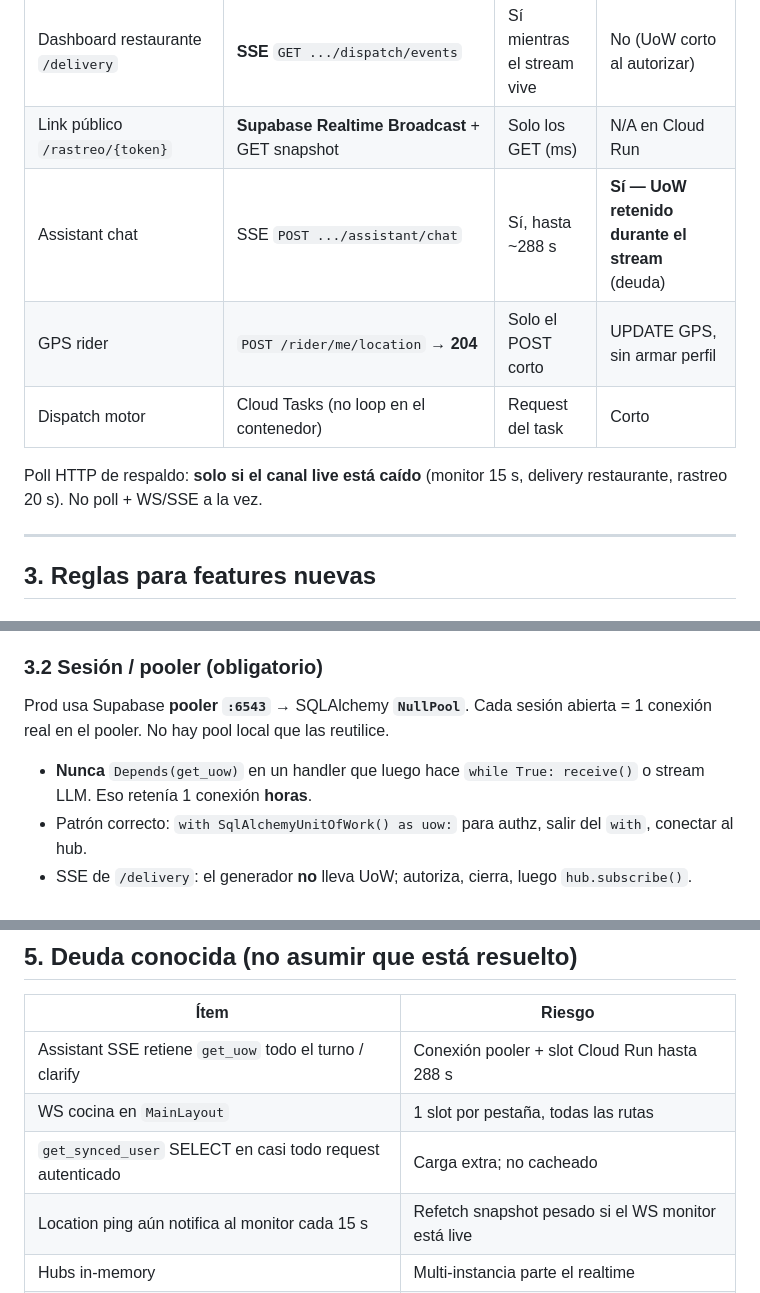
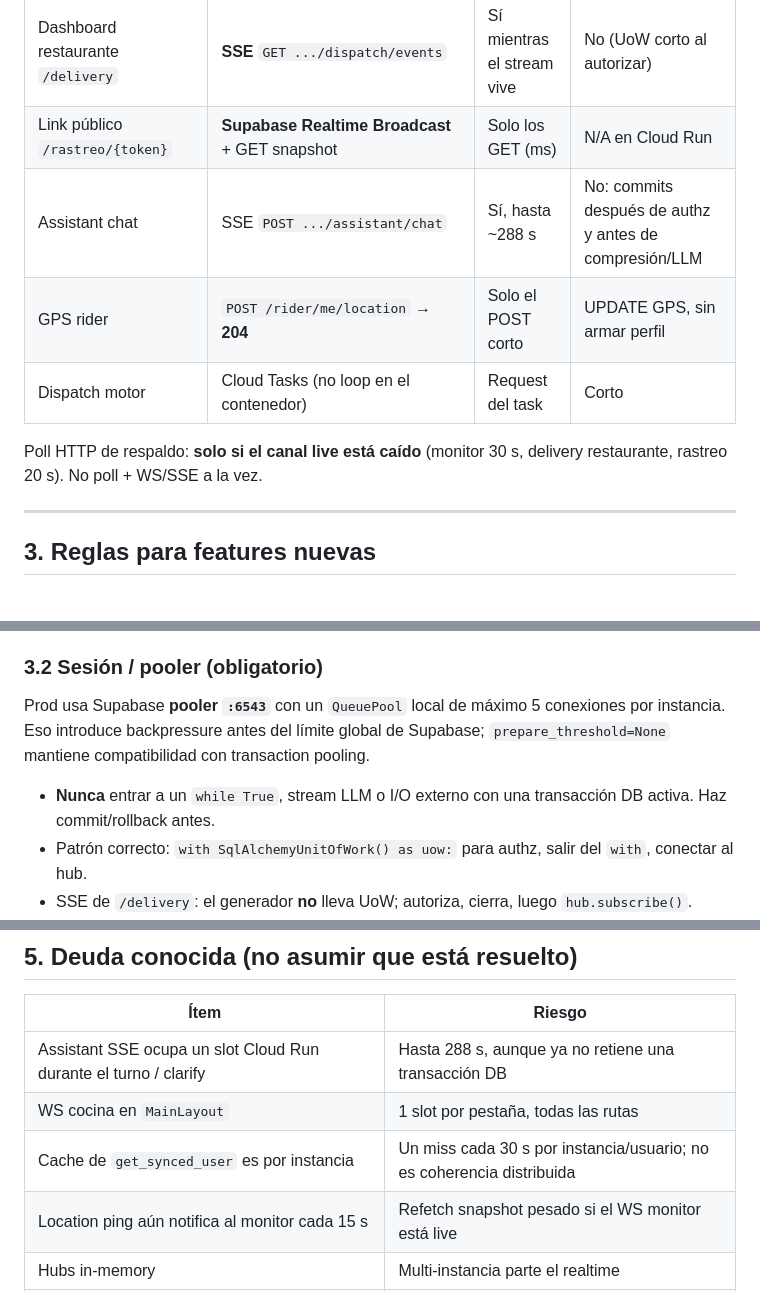
Before and after one commit to coderTtxi12/venddelo-ai, a Markdown page: docs/referencia-realtime-db-cloud-run.es.md, 3 parts joined by grey strips. Rendered like a GitHub page.

Commit message:
docs: update realtime DB guidance for pooler and auth caches
- Document QueuePool caps, early UoW release, and per-instance user cache limits

```diff
--- a/docs/referencia-realtime-db-cloud-run.es.md
+++ b/docs/referencia-realtime-db-cloud-run.es.md
@@ -91,11 +91,11 @@ Timeout 300 s está atado al assistant: `assistant_clarify_timeout_seconds = 288
 | Preview menú live (editor) | WS `/ws/restaurants/{id}/digital-menu` | Sí | No |
 | Dashboard restaurante `/delivery` | **SSE** `GET .../dispatch/events` | Sí mientras el stream vive | No (UoW corto al autorizar) |
 | Link público `/rastreo/{token}` | **Supabase Realtime Broadcast** + GET snapshot | Solo los GET (ms) | N/A en Cloud Run |
-| Assistant chat | SSE `POST .../assistant/chat` | Sí, hasta ~288 s | **Sí — UoW retenido durante el stream** (deuda) |
+| Assistant chat | SSE `POST .../assistant/chat` | Sí, hasta ~288 s | No: commits después de authz y antes de compresión/LLM |
 | GPS rider | `POST /rider/me/location` → **204** | Solo el POST corto | UPDATE GPS, sin armar perfil |
 | Dispatch motor | Cloud Tasks (no loop en el contenedor) | Request del task | Corto |
 
-Poll HTTP de respaldo: **solo si el canal live está caído** (monitor 15 s, delivery restaurante, rastreo 20 s). No poll + WS/SSE a la vez.
+Poll HTTP de respaldo: **solo si el canal live está caído** (monitor 30 s, delivery restaurante, rastreo 20 s). No poll + WS/SSE a la vez.
 
 ---
 
@@ -114,9 +114,9 @@ No añadas un WebSocket nuevo “porque es realtime” si el cliente es anónimo
 
 ### 3.2 Sesión / pooler (obligatorio)
 
-Prod usa Supabase **pooler `:6543`** → SQLAlchemy **`NullPool`**. Cada sesión abierta = 1 conexión real en el pooler. No hay pool local que las reutilice.
+Prod usa Supabase **pooler `:6543`** con un `QueuePool` local de máximo 5 conexiones por instancia. Eso introduce backpressure antes del límite global de Supabase; `prepare_threshold=None` mantiene compatibilidad con transaction pooling.
 
-- **Nunca** `Depends(get_uow)` en un handler que luego hace `while True: receive()` o stream LLM. Eso retenía 1 conexión **horas**.
+- **Nunca** entrar a un `while True`, stream LLM o I/O externo con una transacción DB activa. Haz commit/rollback antes.
 - Patrón correcto: `with SqlAlchemyUnitOfWork() as uow:` para authz, salir del `with`, conectar al hub.
 - SSE de `/delivery`: el generador **no** lleva UoW; autoriza, cierra, luego `hub.subscribe()`.
 - Hot paths (GPS 15 s): **cero lecturas extra**. Location = UPDATE + notify monitor. No `_to_profile`, no itinerario, no `claim_drivers` si el driver ya tiene `user_id`.
@@ -192,9 +192,9 @@ Monitor y Delivery: debounce + poll solo offline. `RestaurantOrdersProvider` sig
 
 | Ítem | Riesgo |
 |---|---|
-| Assistant SSE retiene `get_uow` todo el turno / clarify | Conexión pooler + slot Cloud Run hasta 288 s |
+| Assistant SSE ocupa un slot Cloud Run durante el turno / clarify | Hasta 288 s, aunque ya no retiene una transacción DB |
 | WS cocina en `MainLayout` | 1 slot por pestaña, todas las rutas |
-| `get_synced_user` SELECT en casi todo request autenticado | Carga extra; no cacheado |
+| Cache de `get_synced_user` es por instancia | Un miss cada 30 s por instancia/usuario; no es coherencia distribuida |
 | Location ping aún notifica al monitor cada 15 s | Refetch snapshot pesado si el WS monitor está live |
 | Hubs in-memory | Multi-instancia parte el realtime |
 | Rate limit no cubre API autenticada | |
```
Also changed, not shown: other parts of docs/referencia-realtime-db-cloud-run.es.md (+1 -1 lines).
